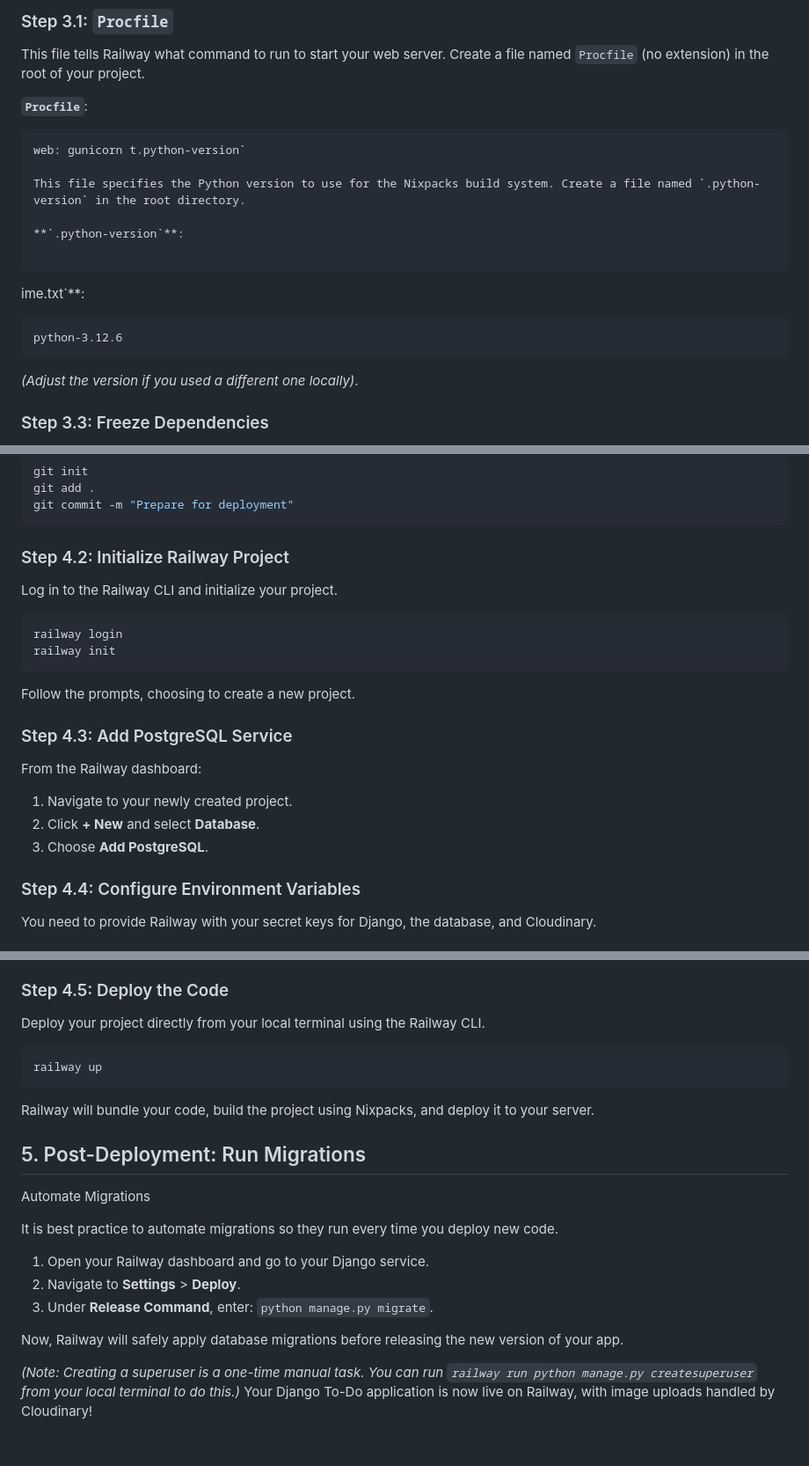
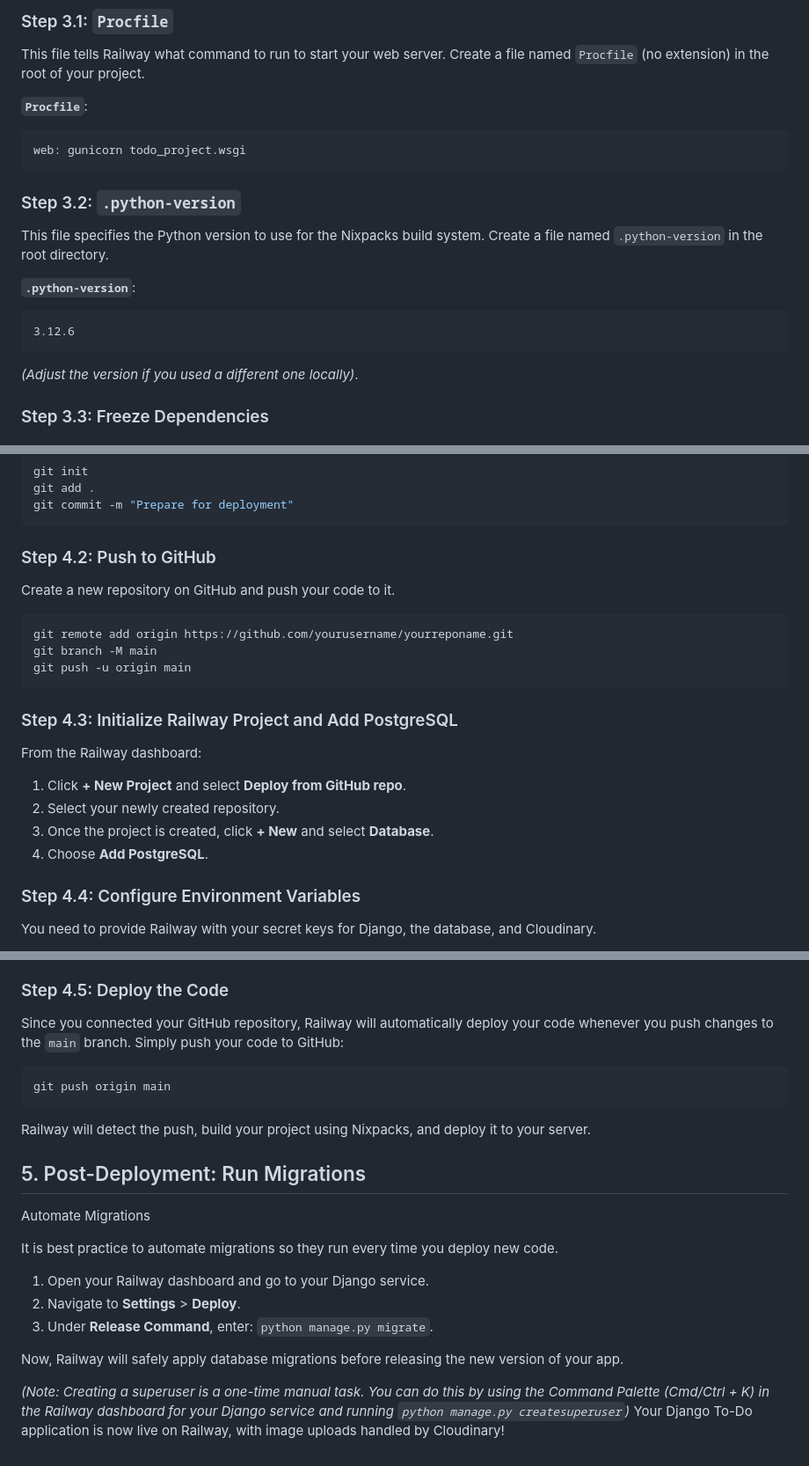
Before and after one commit to pn-g-r/django_basics_project, a Markdown page: deployment.md, 3 parts joined by grey strips. Shown at 88% size. GitHub-like rendering.

Commit message:
another update to dep guide

````diff
--- a/deployment.md
+++ b/deployment.md
@@ -110,18 +110,17 @@ This file tells Railway what command to run to start your web server. Create a f
 **`Procfile`**:
 
 ```
-web: gunicorn t.python-version`
+web: gunicorn todo_project.wsgi
+```
+
+### Step 3.2: `.python-version`
 
 This file specifies the Python version to use for the Nixpacks build system. Create a file named `.python-version` in the root directory.
 
 **`.python-version`**:
 
 ```
-
-ime.txt`\*\*:
-
-```
-python-3.12.6
+3.12.6
 ```
 
 _(Adjust the version if you used a different one locally)_.
@@ -148,24 +147,24 @@ git add .
 git commit -m "Prepare for deployment"
 ```
 
-### Step 4.2: Initialize Railway Project
+### Step 4.2: Push to GitHub
 
-Log in to the Railway CLI and initialize your project.
+Create a new repository on GitHub and push your code to it.
 
 ```bash
-railway login
-railway init
+git remote add origin https://github.com/yourusername/yourreponame.git
+git branch -M main
+git push -u origin main
 ```
 
-Follow the prompts, choosing to create a new project.
-
-### Step 4.3: Add PostgreSQL Service
+### Step 4.3: Initialize Railway Project and Add PostgreSQL
 
 From the Railway dashboard:
 
-1.  Navigate to your newly created project.
-2.  Click **+ New** and select **Database**.
-3.  Choose **Add PostgreSQL**.
+1. Click **+ New Project** and select **Deploy from GitHub repo**.
+2. Select your newly created repository.
+3. Once the project is created, click **+ New** and select **Database**.
+4. Choose **Add PostgreSQL**.
 
 ### Step 4.4: Configure Environment Variables
 
@@ -187,13 +186,13 @@ You need to provide Railway with your secret keys for Django, the database, and
 
 ### Step 4.5: Deploy the Code
 
-Deploy your project directly from your local terminal using the Railway CLI.
+Since you connected your GitHub repository, Railway will automatically deploy your code whenever you push changes to the `main` branch. Simply push your code to GitHub:
 
 ```bash
-railway up
+git push origin main
 ```
 
-Railway will bundle your code, build the project using Nixpacks, and deploy it to your server.
+Railway will detect the push, build your project using Nixpacks, and deploy it to your server.
 
 ## 5. Post-Deployment: Run Migrations
 
@@ -207,5 +206,5 @@ It is best practice to automate migrations so they run every time you deploy new
 
 Now, Railway will safely apply database migrations before releasing the new version of your app.
 
-_(Note: Creating a superuser is a one-time manual task. You can run `railway run python manage.py createsuperuser` from your local terminal to do this.)_
+_(Note: Creating a superuser is a one-time manual task. You can do this by using the Command Palette (Cmd/Ctrl + K) in the Railway dashboard for your Django service and running `python manage.py createsuperuser`)_
 Your Django To-Do application is now live on Railway, with image uploads handled by Cloudinary!
````
Also changed, not shown: other parts of deployment.md (+1 -1 lines).
